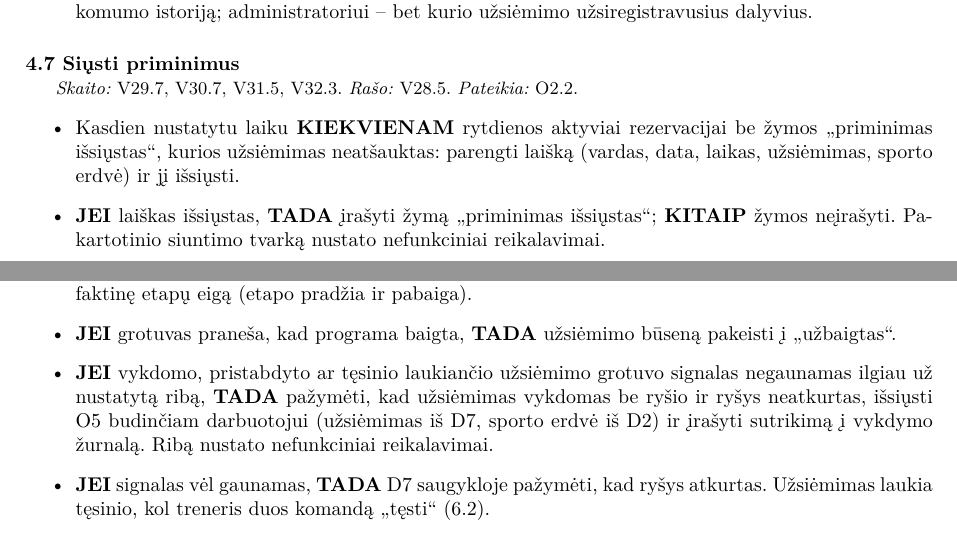
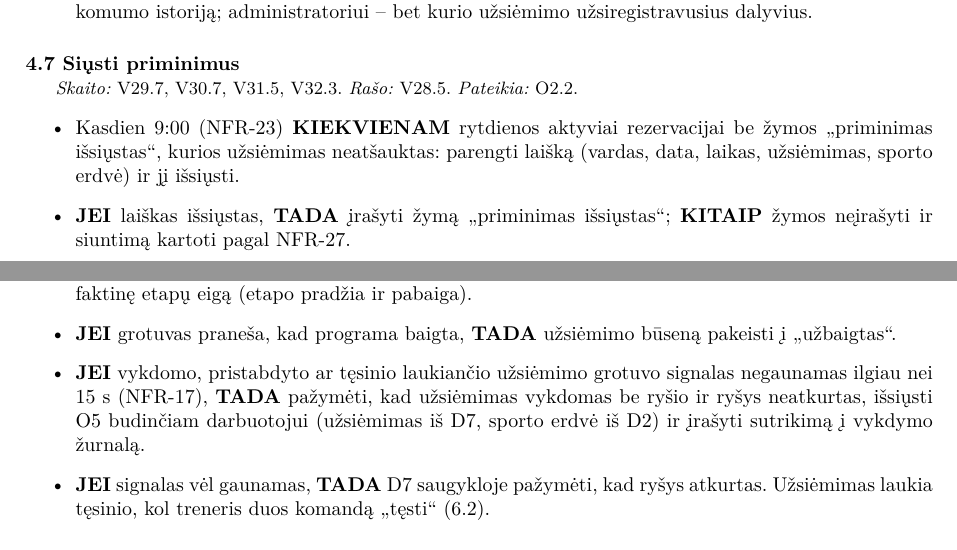
Before and after one commit to TomasBaubllys/Programu-sistemu-inzinerija-baseinai, a LaTeX document (Struktūrinė analizė/Duomenų srautai ir gyvavimo ciklai/perziura_1_2_1_3.tex, which reads Struktūrinė analizė/Duomenų srautai ir gyvavimo ciklai/duomenu_srautu_diagramos_LT.tex): two parts of pages 24 and 26 of 32, joined at a grey line, cut so that both start at the same text. Compiled offline with pdfLaTeX.

Commit message:
DFD ir 1.3: bendros nuorodos pakeistos konkrečiais NFR
Vietoje „nustato nefunkciniai reikalavimai“ įrašyti skaičiai ir NFR
numeriai: grotuvo signalas kas 3 s ir ryšio nutrūkimo riba 15 s (NFR-17),
priminimai 9:00 (NFR-23), pakartotinis siuntimas (NFR-27), asmens duomenų
saugojimo terminai (NFR-07).

Co-Authored-By: Claude Opus 5.5 <noreply@anthropic.com>

```diff
--- a/Struktūrinė analizė/Duomenų srautai ir gyvavimo ciklai/duomenu_srautu_diagramos_LT.tex
+++ b/Struktūrinė analizė/Duomenų srautai ir gyvavimo ciklai/duomenu_srautu_diagramos_LT.tex
@@ -897,8 +897,8 @@ Atmesti: „Laisvų vietų nebėra“ & & & & & X \\
 \paragraph{4.7 Siųsti priminimus}\mbox{}\par
 {\small \textit{Skaito:} V29.7, V30.7, V31.5, V32.3. \textit{Rašo:} V28.5. \textit{Pateikia:} O2.2.}
 \begin{itemize}
-  \item Kasdien nustatytu laiku \textbf{KIEKVIENAM} rytdienos aktyviai rezervacijai be žymos „priminimas išsiųstas“, kurios užsiėmimas neatšauktas: parengti laišką (vardas, data, laikas, užsiėmimas, sporto erdvė) ir jį išsiųsti.
-  \item \textbf{JEI} laiškas išsiųstas, \textbf{TADA} įrašyti žymą „priminimas išsiųstas“; \textbf{KITAIP} žymos neįrašyti. Pakartotinio siuntimo tvarką nustato nefunkciniai reikalavimai.
+  \item Kasdien 9:00 (NFR-23) \textbf{KIEKVIENAM} rytdienos aktyviai rezervacijai be žymos „priminimas išsiųstas“, kurios užsiėmimas neatšauktas: parengti laišką (vardas, data, laikas, užsiėmimas, sporto erdvė) ir jį išsiųsti.
+  \item \textbf{JEI} laiškas išsiųstas, \textbf{TADA} įrašyti žymą „priminimas išsiųstas“; \textbf{KITAIP} žymos neįrašyti ir siuntimą kartoti pagal NFR-27.
 \end{itemize}
 \paragraph{5 Tvarkyti asmenines programas}\mbox{}\par
 {\small \textit{Gauna:} I2.5. \textit{Skaito:} V18, V19, V20, V50, V51. \textit{Rašo:} V17. \textit{Pateikia:} O1.3, O2.3, O3.5.}
@@ -948,7 +948,7 @@ Atmesti: „Laisvų vietų nebėra“ & & & & & X \\
 \begin{itemize}
   \item Gavus grotuvo būseną atnaujinti trenerio valdymo pultą ir į vykdymo žurnalą D7 saugykloje įrašyti faktinę etapų eigą (etapo pradžia ir pabaiga).
   \item \textbf{JEI} grotuvas praneša, kad programa baigta, \textbf{TADA} užsiėmimo būseną pakeisti į „užbaigtas“.
-  \item \textbf{JEI} vykdomo, pristabdyto ar tęsinio laukiančio užsiėmimo grotuvo signalas negaunamas ilgiau už nustatytą ribą, \textbf{TADA} pažymėti, kad užsiėmimas vykdomas be ryšio ir ryšys neatkurtas, išsiųsti O5 budinčiam darbuotojui (užsiėmimas iš D7, sporto erdvė iš D2) ir įrašyti sutrikimą į vykdymo žurnalą. Ribą nustato nefunkciniai reikalavimai.
+  \item \textbf{JEI} vykdomo, pristabdyto ar tęsinio laukiančio užsiėmimo grotuvo signalas negaunamas ilgiau nei 15~s (NFR-17), \textbf{TADA} pažymėti, kad užsiėmimas vykdomas be ryšio ir ryšys neatkurtas, išsiųsti O5 budinčiam darbuotojui (užsiėmimas iš D7, sporto erdvė iš D2) ir įrašyti sutrikimą į vykdymo žurnalą.
   \item \textbf{JEI} signalas vėl gaunamas, \textbf{TADA} D7 saugykloje pažymėti, kad ryšys atkurtas. Užsiėmimas laukia tęsinio, kol treneris duos komandą „tęsti“ (6.2).
 \end{itemize}
 \paragraph{7 Pateikti istoriją ir ataskaitas}\mbox{}\par
```
Also changed, not shown: Struktūrinė analizė/Duomenų srautai ir gyvavimo ciklai/esybiu_gyvavimo_ciklai_LT.tex (+1 -1 lines), Struktūrinė analizė/Duomenų srautai ir gyvavimo ciklai/duomenu_srautu_diagramos_LT.tex (8 more changed lines).
